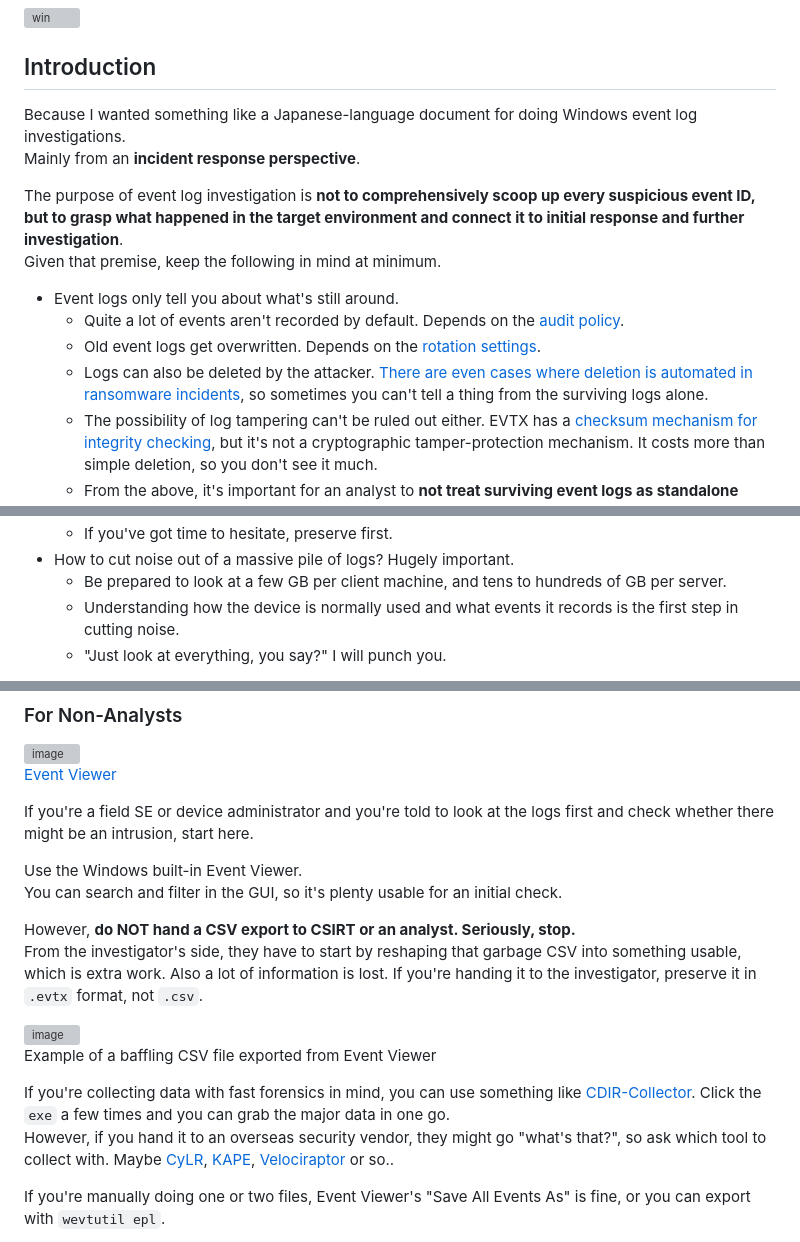
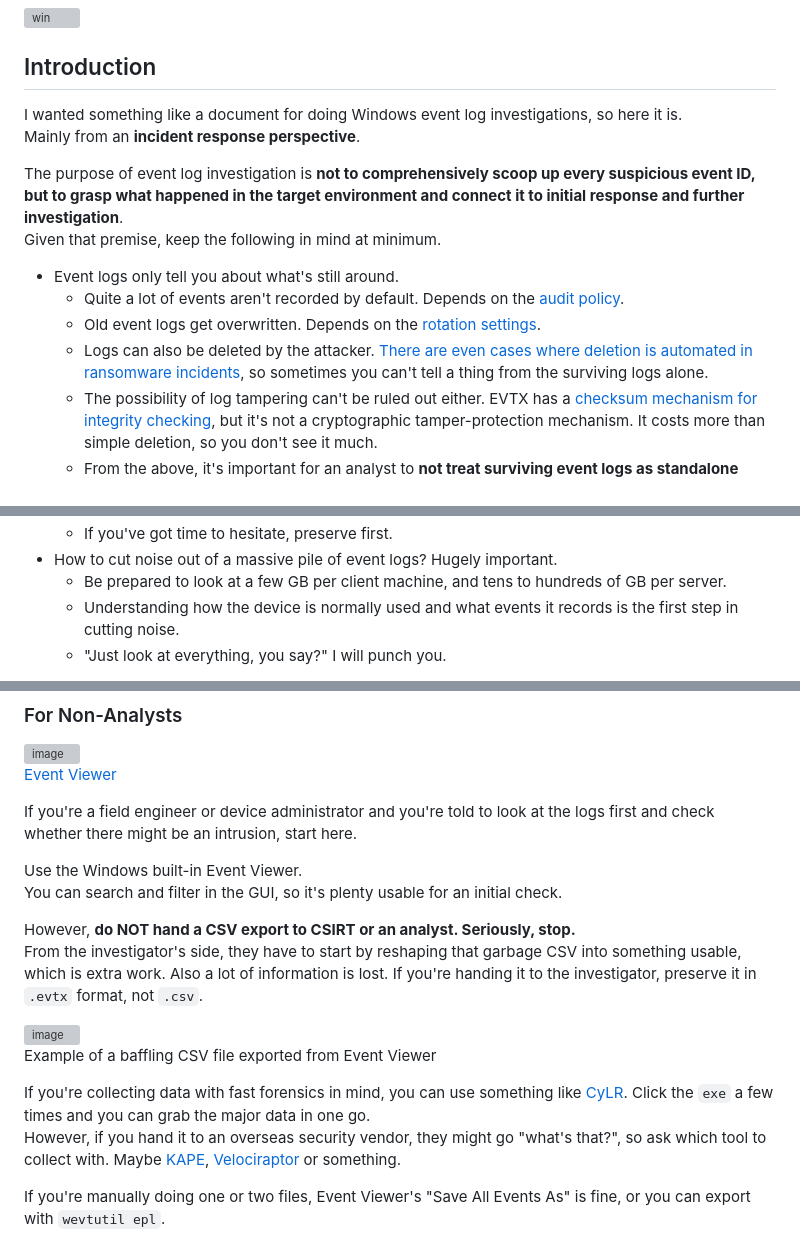
Before and after one commit to sumeshi/api, a Markdown page: knowledges/windows-eventlog-analysis-101-en.md, 3 parts joined by grey strips. GitHub-like rendering; grey boxes are pictures that could not be loaded.

```diff
--- a/knowledges/windows-eventlog-analysis-101-en.md
+++ b/knowledges/windows-eventlog-analysis-101-en.md
@@ -6,7 +6,7 @@ Vague notes on Windows event log investigation. I'll add more as I remember.
 
 ## Introduction
 
-Because I wanted something like a Japanese-language document for doing Windows event log investigations.
+I wanted something like a document for doing Windows event log investigations, so here it is.
 Mainly from an **incident response perspective**.
 
 The purpose of event log investigation is **not to comprehensively scoop up every suspicious event ID, but to grasp what happened in the target environment and connect it to initial response and further investigation**.
@@ -24,5 +24,5 @@ Given that premise, keep the following in mind at minimum.
     - If you've got time to hesitate, preserve first.
-- How to cut noise out of a massive pile of logs? Hugely important.
+- How to cut noise out of a massive pile of event logs? Hugely important.
     - Be prepared to look at a few GB per client machine, and tens to hundreds of GB per server.
     - Understanding how the device is normally used and what events it records is the first step in cutting noise.
     - "Just look at everything, you say?" I will punch you.
@@ -525,7 +525,7 @@ Reference: [Tokushima Prefecture Tsurugi-cho Handa Hospital Computer Virus Incid
 
 [Event Viewer](https://learn.microsoft.com/en-us/shows/inside/event-viewer)
 
-If you're a field SE or device administrator and you're told to look at the logs first and check whether there might be an intrusion, start here.
+If you're a field engineer or device administrator and you're told to look at the logs first and check whether there might be an intrusion, start here.
 
 Use the Windows built-in Event Viewer.
 You can search and filter in the GUI, so it's plenty usable for an initial check.
@@ -537,8 +537,8 @@ From the investigator's side, they have to start by reshaping that garbage CSV i
 
 Example of a baffling CSV file exported from Event Viewer
 
-If you're collecting data with fast forensics in mind, you can use something like [CDIR-Collector](https://github.com/CyberDefenseInstitute/CDIR). Click the `exe` a few times and you can grab the major data in one go.
-However, if you hand it to an overseas security vendor, they might go "what's that?", so ask which tool to collect with. Maybe [CyLR](https://github.com/orlikoski/CyLR), [KAPE](https://www.kroll.com/en/services/cyber/incident-response-recovery/kroll-artifact-parser-and-extractor-kape), [Velociraptor](https://github.com/Velocidex/velociraptor) or so..
+If you're collecting data with fast forensics in mind, you can use something like [CyLR](https://github.com/orlikoski/CyLR). Click the `exe` a few times and you can grab the major data in one go.
+However, if you hand it to an overseas security vendor, they might go "what's that?", so ask which tool to collect with. Maybe [KAPE](https://www.kroll.com/en/services/cyber/incident-response-recovery/kroll-artifact-parser-and-extractor-kape), [Velociraptor](https://github.com/Velocidex/velociraptor) or something.
 
 If you're manually doing one or two files, Event Viewer's "Save All Events As" is fine, or you can export with `wevtutil epl`.
 
```
Also changed, not shown: other parts of knowledges/windows-eventlog-analysis-101-en.md (+8 -8 lines).
